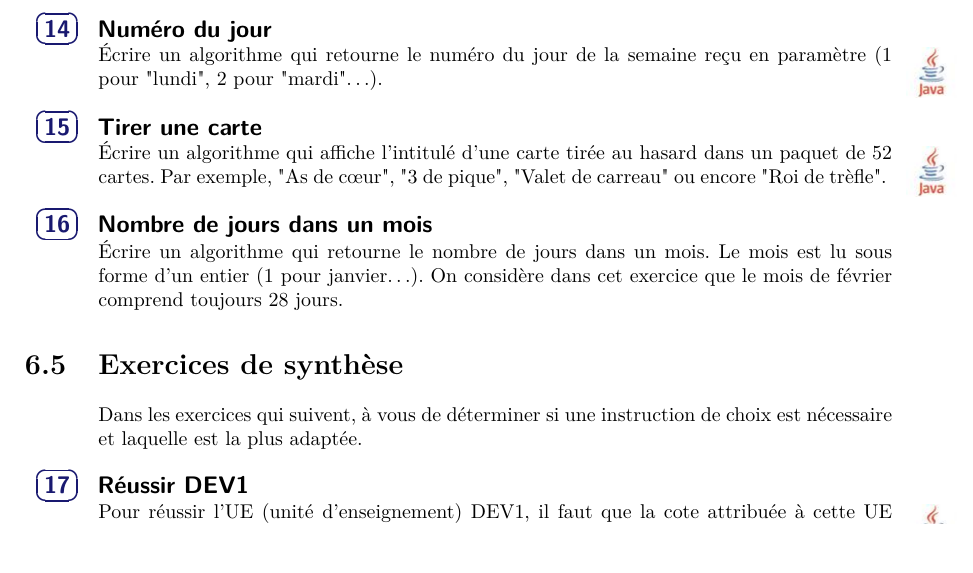
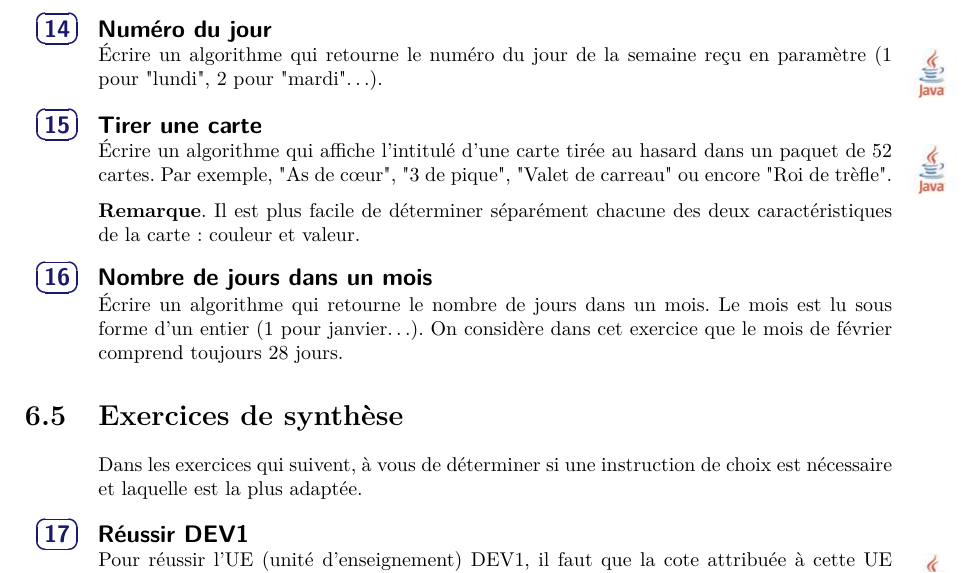
Before and after one commit to HEB-ESI/DEV1-ALG-Syllabus-Algo, a LaTeX book (dev1-alg-syllabus.tex, which reads syllabus/base/choix.tex): part of page 53 of 165, cut so that both start at the same text. Compiled offline with pdfLaTeX.

Commit message:
fix #114

```diff
--- a/syllabus/base/choix.tex
+++ b/syllabus/base/choix.tex
@@ -639,6 +639,9 @@
 		tirée au hasard dans un paquet de 52 cartes.
 		Par exemple, "As de cœur", "3 de pique", "Valet de carreau"
 		ou encore "Roi de trèfle".
+
+		\textbf{Remarque}. Il est plus facile de déterminer séparément
+		chacune des deux caractéristiques de la carte : couleur et valeur.
 	\end{Exercice}
 
 	\begin{Exercice}{Nombre de jours dans un mois}
```
Also changed, not shown: dev1-alg-syllabus.pdf.
